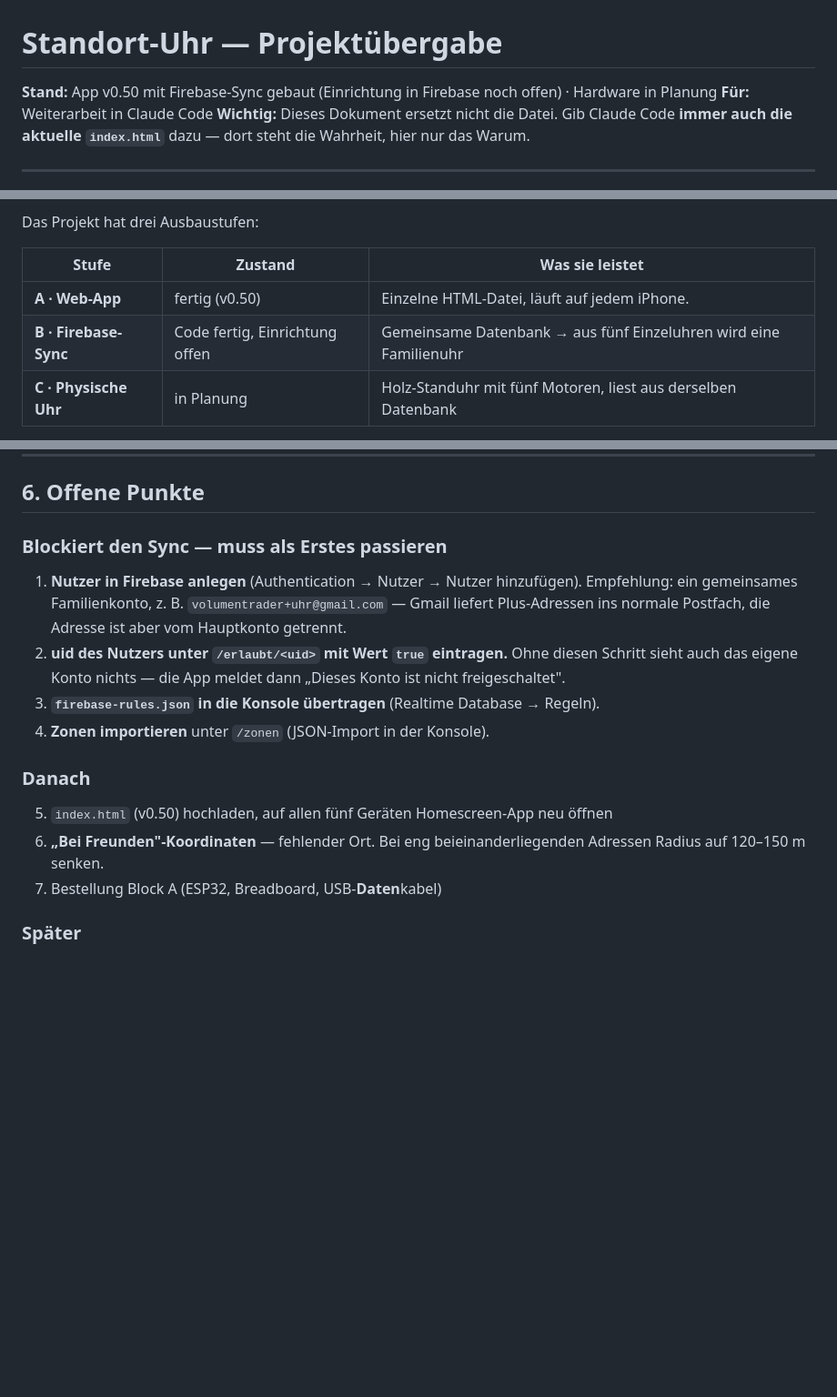
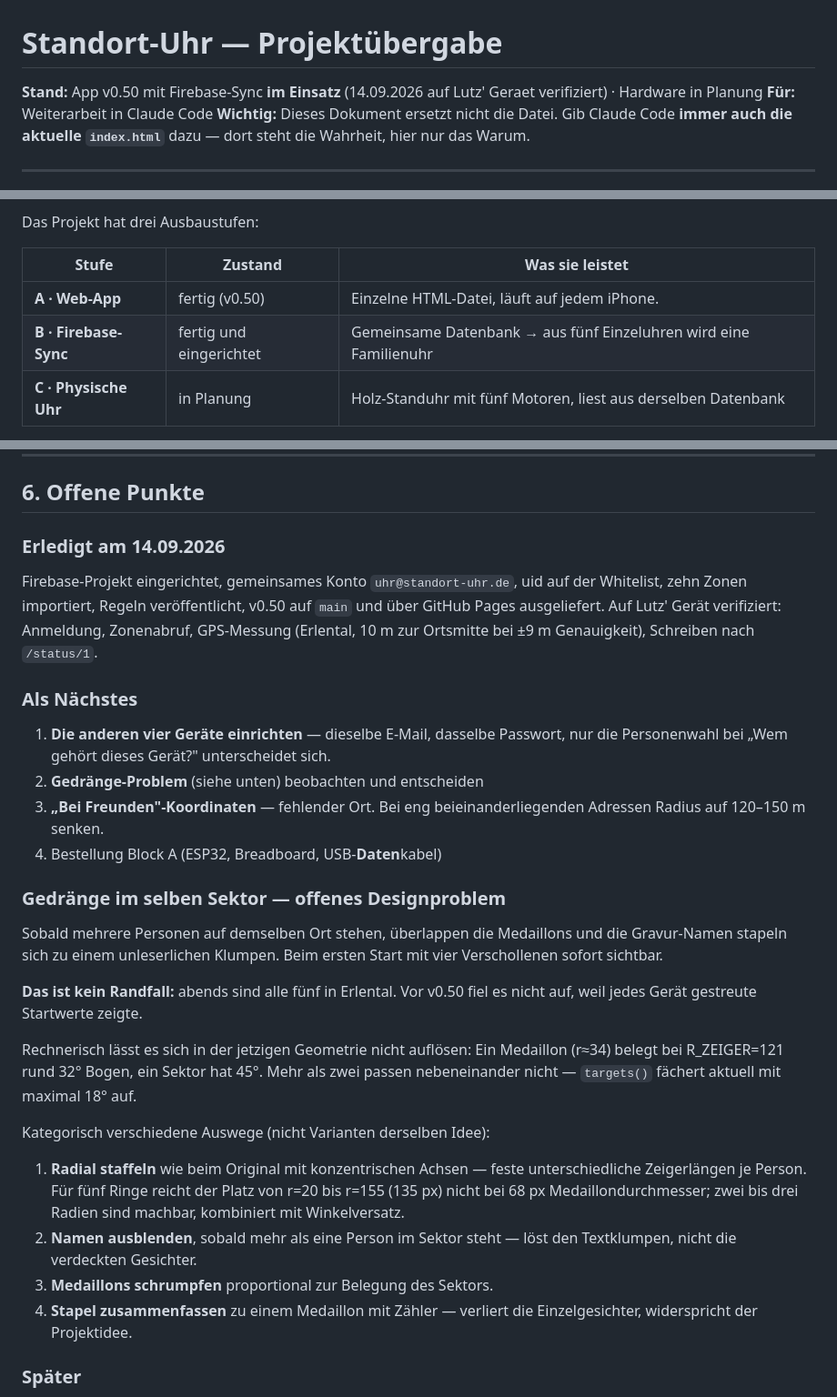
Before and after one commit to luperttrading-lab/weasley, a Markdown page: CLAUDE.md, 3 parts joined by grey strips. Shown at 91% size. GitHub-like rendering; blank space fills up the shorter version.

Commit message:
Projektstand: Firebase-Sync eingerichtet und verifiziert
Auf Lutz' Geraet geprueft: Anmeldung, Zonenabruf aus der Datenbank,
GPS-Messung (Erlental, 10 m zur Ortsmitte bei +/-9 m Messgenauigkeit),
Schreiben nach /status/1. Die 10 m bestaetigen nebenbei, dass der
Zonen-Import die Koordinaten unveraendert uebernommen hat.

Dazu ein offenes Designproblem dokumentiert, das der Sync erst sichtbar
macht: Stehen mehrere Personen auf demselben Ort, ueberlappen die
Medaillons und die Gravur-Namen stapeln sich. Das ist kein Randfall,
sondern der Normalzustand an einem Abend, an dem alle zu Hause sind.
Mit der jetzigen Geometrie rechnerisch nicht aufloesbar - ein Medaillon
belegt rund 32 Grad, ein Sektor hat 45.

Co-Authored-By: Claude Opus 5 <noreply@anthropic.com>
Claude-Session: https://claude.ai/code/session_014tyVKtjmxfqMwntg44HX1c

```diff
--- a/CLAUDE.md
+++ b/CLAUDE.md
@@ -1,6 +1,6 @@
 # Standort-Uhr — Projektübergabe
 
-**Stand:** App v0.50 mit Firebase-Sync gebaut (Einrichtung in Firebase noch offen) · Hardware in Planung
+**Stand:** App v0.50 mit Firebase-Sync **im Einsatz** (14.09.2026 auf Lutz' Geraet verifiziert) · Hardware in Planung
 **Für:** Weiterarbeit in Claude Code
 **Wichtig:** Dieses Dokument ersetzt nicht die Datei. Gib Claude Code **immer auch die aktuelle `index.html`** dazu — dort steht die Wahrheit, hier nur das Warum.
 
@@ -15,7 +15,7 @@ Das Projekt hat drei Ausbaustufen:
 | Stufe | Zustand | Was sie leistet |
 |---|---|---|
 | **A · Web-App** | fertig (v0.50) | Einzelne HTML-Datei, läuft auf jedem iPhone. |
-| **B · Firebase-Sync** | Code fertig, Einrichtung offen | Gemeinsame Datenbank → aus fünf Einzeluhren wird eine Familienuhr |
+| **B · Firebase-Sync** | fertig und eingerichtet | Gemeinsame Datenbank → aus fünf Einzeluhren wird eine Familienuhr |
 | **C · Physische Uhr** | in Planung | Holz-Standuhr mit fünf Motoren, liest aus derselben Datenbank |
 
 Eine **native App (Capacitor)** ist ebenfalls angedacht — sie ist der einzige Weg zu automatischem Melden im Hintergrund. Apple-Entwicklerkonto ist vorhanden, aber noch nicht eingerichtet.
@@ -435,22 +435,44 @@ So merkt Lutz nach einem Abend, ob ihm das Hardware-Basteln liegt.
 
 ## 6. Offene Punkte
 
-### Blockiert den Sync — muss als Erstes passieren
-1. **Nutzer in Firebase anlegen** (Authentication → Nutzer → Nutzer hinzufügen).
-   Empfehlung: ein gemeinsames Familienkonto, z. B. `volumentrader+uhr@gmail.com`
-   — Gmail liefert Plus-Adressen ins normale Postfach, die Adresse ist aber vom
-   Hauptkonto getrennt.
-2. **uid des Nutzers unter `/erlaubt/<uid>` mit Wert `true` eintragen.**
-   Ohne diesen Schritt sieht auch das eigene Konto nichts — die App meldet dann
-   „Dieses Konto ist nicht freigeschaltet".
-3. **`firebase-rules.json` in die Konsole übertragen** (Realtime Database → Regeln).
-4. **Zonen importieren** unter `/zonen` (JSON-Import in der Konsole).
+### Erledigt am 14.09.2026
+Firebase-Projekt eingerichtet, gemeinsames Konto `uhr@standort-uhr.de`, uid auf
+der Whitelist, zehn Zonen importiert, Regeln veröffentlicht, v0.50 auf `main`
+und über GitHub Pages ausgeliefert. Auf Lutz' Gerät verifiziert: Anmeldung,
+Zonenabruf, GPS-Messung (Erlental, 10 m zur Ortsmitte bei ±9 m Genauigkeit),
+Schreiben nach `/status/1`.
 
-### Danach
-5. `index.html` (v0.50) hochladen, auf allen fünf Geräten Homescreen-App neu öffnen
-6. **„Bei Freunden"-Koordinaten** — fehlender Ort. Bei eng beieinanderliegenden
+### Als Nächstes
+1. **Die anderen vier Geräte einrichten** — dieselbe E-Mail, dasselbe Passwort,
+   nur die Personenwahl bei „Wem gehört dieses Gerät?" unterscheidet sich.
+2. **Gedränge-Problem** (siehe unten) beobachten und entscheiden
+3. **„Bei Freunden"-Koordinaten** — fehlender Ort. Bei eng beieinanderliegenden
    Adressen Radius auf 120–150 m senken.
-7. Bestellung Block A (ESP32, Breadboard, USB-**Daten**kabel)
+4. Bestellung Block A (ESP32, Breadboard, USB-**Daten**kabel)
+
+### Gedränge im selben Sektor — offenes Designproblem
+Sobald mehrere Personen auf demselben Ort stehen, überlappen die Medaillons und
+die Gravur-Namen stapeln sich zu einem unleserlichen Klumpen. Beim ersten Start
+mit vier Verschollenen sofort sichtbar.
+
+**Das ist kein Randfall:** abends sind alle fünf in Erlental. Vor v0.50 fiel es
+nicht auf, weil jedes Gerät gestreute Startwerte zeigte.
+
+Rechnerisch lässt es sich in der jetzigen Geometrie nicht auflösen: Ein
+Medaillon (r≈34) belegt bei R_ZEIGER=121 rund 32° Bogen, ein Sektor hat 45°.
+Mehr als zwei passen nebeneinander nicht — `targets()` fächert aktuell mit
+maximal 18° auf.
+
+Kategorisch verschiedene Auswege (nicht Varianten derselben Idee):
+1. **Radial staffeln** wie beim Original mit konzentrischen Achsen — feste
+   unterschiedliche Zeigerlängen je Person. Für fünf Ringe reicht der Platz
+   von r=20 bis r=155 (135 px) nicht bei 68 px Medaillondurchmesser; zwei bis
+   drei Radien sind machbar, kombiniert mit Winkelversatz.
+2. **Namen ausblenden**, sobald mehr als eine Person im Sektor steht — löst den
+   Textklumpen, nicht die verdeckten Gesichter.
+3. **Medaillons schrumpfen** proportional zur Belegung des Sektors.
+4. **Stapel zusammenfassen** zu einem Medaillon mit Zähler — verliert die
+   Einzelgesichter, widerspricht der Projektidee.
 
 ### Später
 8. Nischenmaße, Steckdose, WLAN-Test (5.2)
```
